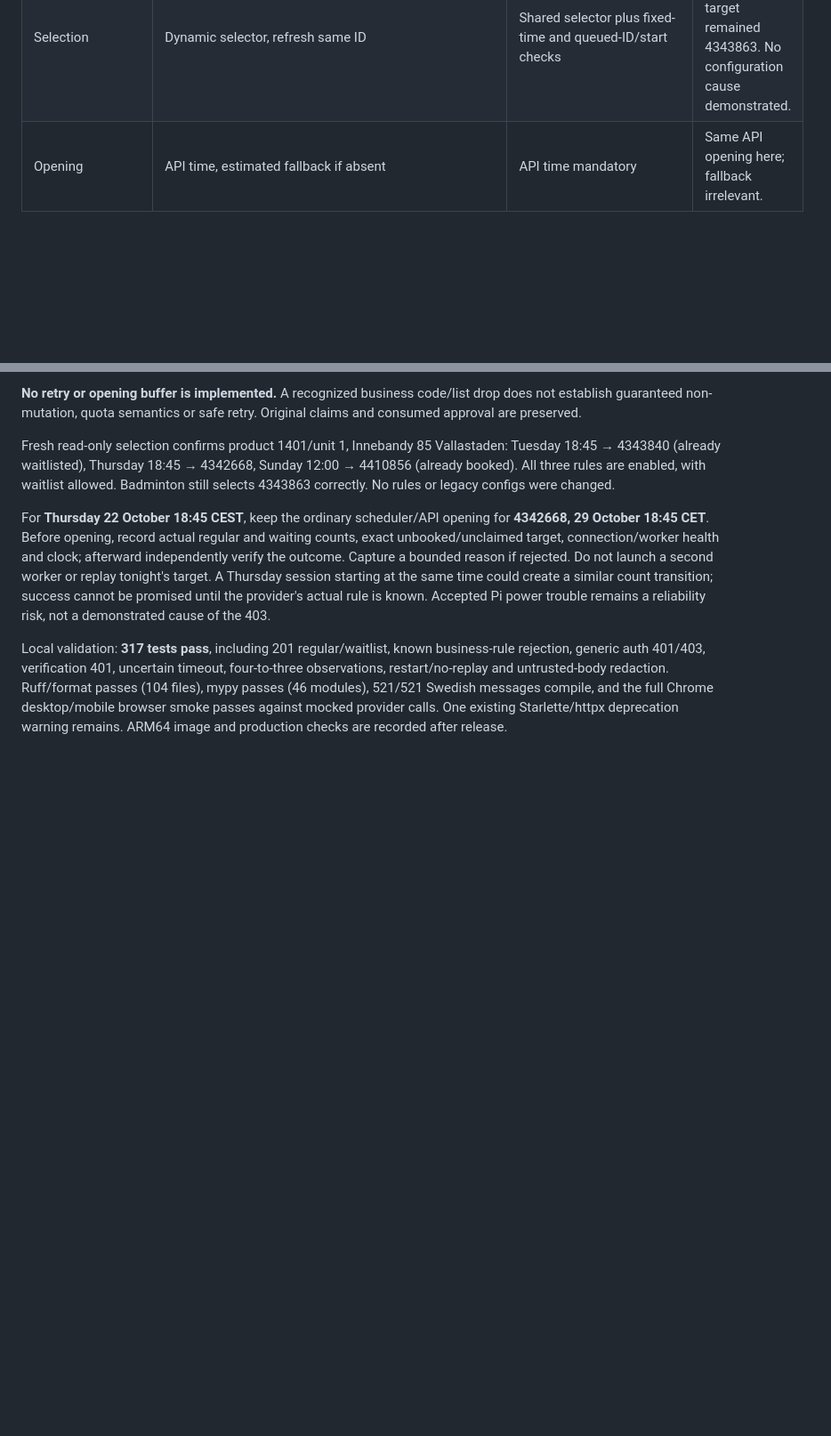
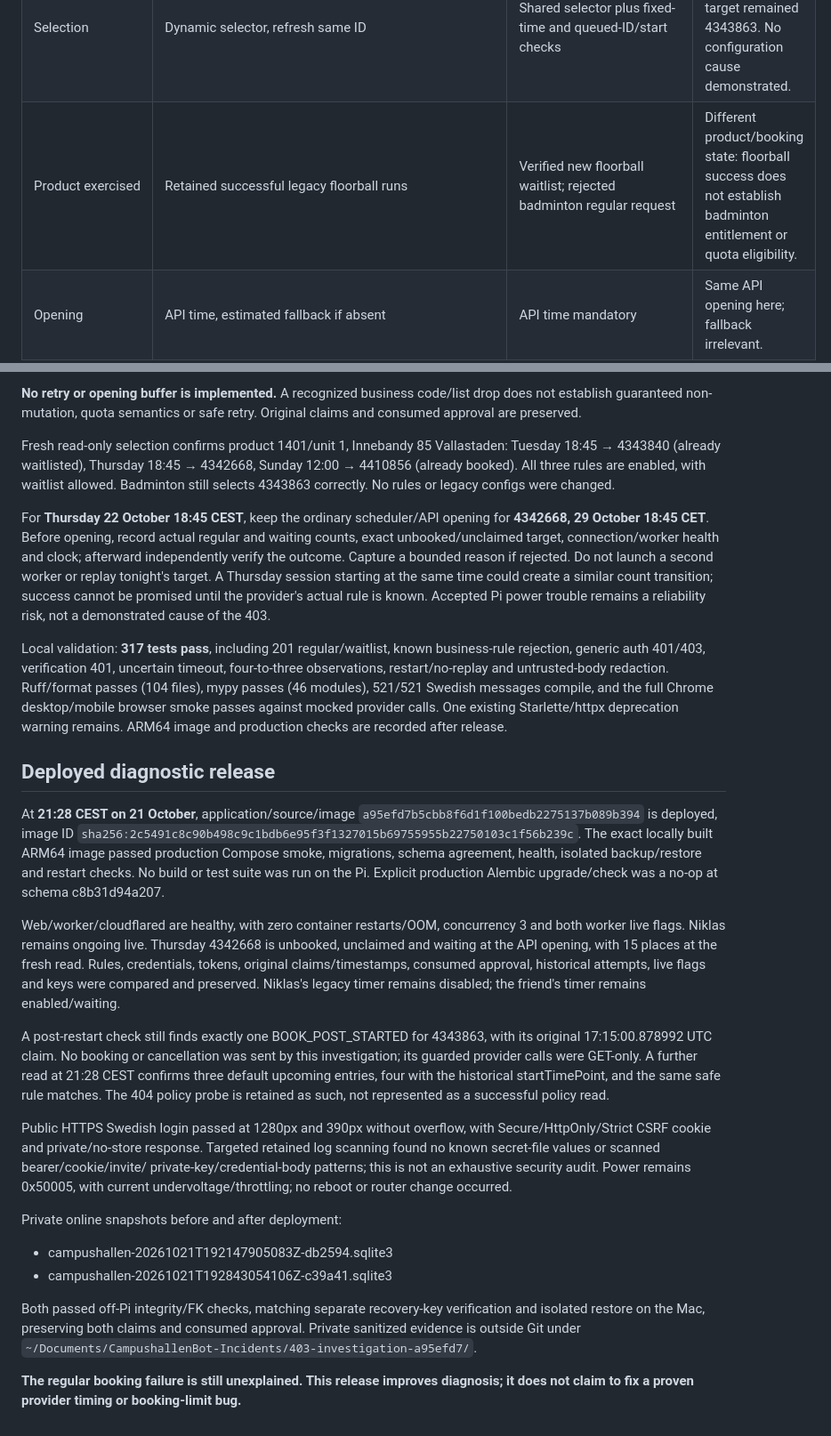
Before and after one commit to NillRudd/campushallen-booking-bot, a Markdown page: docs/booking-403-investigation.md, 2 parts joined by grey strips. Shown at 89% size. Rendered like a GitHub page; blank space fills up the shorter version.

Commit message:
docs: record 403 investigation evidence and diagnostic production release

```diff
--- a/docs/booking-403-investigation.md
+++ b/docs/booking-403-investigation.md
@@ -38,6 +38,7 @@ were previously checked in [the production client audit](booking-client-audit.md
 | Other headers | Swedish Accept-Language, Go Active Referer, mobilityweb request source, bot User-Agent, no Origin | Identical | Host, encoding, connection and length also equal in intercepted requests. |
 | Redirects/timeout | Follow redirects; 30 seconds | Identical | No demonstrated difference. |
 | Selection | Dynamic selector, refresh same ID | Shared selector plus fixed-time and queued-ID/start checks | More checks; exact rejected target remained 4343863. No configuration cause demonstrated. |
+| Product exercised | Retained successful legacy floorball runs | Verified new floorball waitlist; rejected badminton regular request | Different product/booking state: floorball success does not establish badminton entitlement or quota eligibility. |
 | Opening | API time, estimated fallback if absent | API time mandatory | Same API opening here; fallback irrelevant. |
 | Waiting/buffer | Blocking sleep; last intervals at most 50 ms; final_precision_seconds=2 changes granularity | Async sleep ending at API opening | Neither intentionally waits extra after opening. |
 | Work after opening | Refresh target, full bookings GET, capacity/waitlist checks | Auth GET, target refresh, full bookings GET, capacity/waitlist checks, identity/claim transaction and intent records | Explains extra local latency; not evidence of provider rejection cause. |
@@ -174,3 +175,47 @@ redaction. Ruff/format passes (104 files), mypy passes (46 modules), 521/521
 Swedish messages compile, and the full Chrome desktop/mobile browser smoke
 passes against mocked provider calls. One existing Starlette/httpx deprecation
 warning remains. ARM64 image and production checks are recorded after release.
+
+## Deployed diagnostic release
+
+At **21:28 CEST on 21 October**, application/source/image
+`a95efd7b5cbb8f6d1f100bedb2275137b089b394` is deployed, image ID
+`sha256:2c5491c8c90b498c9c1bdb6e95f3f1327015b69755955b22750103c1f56b239c`.
+The exact locally built ARM64 image passed production Compose smoke, migrations,
+schema agreement, health, isolated backup/restore and restart checks. No build or
+test suite was run on the Pi. Explicit production Alembic upgrade/check was a
+no-op at schema c8b31d94a207.
+
+Web/worker/cloudflared are healthy, with zero container restarts/OOM, concurrency
+3 and both worker live flags. Niklas remains ongoing live. Thursday 4342668 is
+unbooked, unclaimed and waiting at the API opening, with 15 places at the fresh
+read. Rules, credentials, tokens, original claims/timestamps, consumed approval,
+historical attempts, live flags and keys were compared and preserved. Niklas's
+legacy timer remains disabled; the friend's timer remains enabled/waiting.
+
+A post-restart check still finds exactly one BOOK_POST_STARTED for 4343863,
+with its original 17:15:00.878992 UTC claim. No booking or cancellation was sent
+by this investigation; its guarded provider calls were GET-only. A further read
+at 21:28 CEST confirms three default upcoming entries, four with the historical
+startTimePoint, and the same safe rule matches. The 404 policy probe is retained
+as such, not represented as a successful policy read.
+
+Public HTTPS Swedish login passed at 1280px and 390px without overflow, with
+Secure/HttpOnly/Strict CSRF cookie and private/no-store response. Targeted retained
+log scanning found no known secret-file values or scanned bearer/cookie/invite/
+private-key/credential-body patterns; this is not an exhaustive security audit.
+Power remains 0x50005, with current undervoltage/throttling; no reboot or router
+change occurred.
+
+Private online snapshots before and after deployment:
+
+- campushallen-20261021T192147905083Z-db2594.sqlite3
+- campushallen-20261021T192843054106Z-c39a41.sqlite3
+
+Both passed off-Pi integrity/FK checks, matching separate recovery-key verification
+and isolated restore on the Mac, preserving both claims and consumed approval.
+Private sanitized evidence is outside Git under
+`~/Documents/CampushallenBot-Incidents/403-investigation-a95efd7/`.
+
+**The regular booking failure is still unexplained. This release improves
+diagnosis; it does not claim to fix a proven provider timing or booking-limit bug.**
```
Also changed, not shown: docs/production-validation.md (+10 -0 lines), docs/release-readiness.md (+7 -1 lines).
